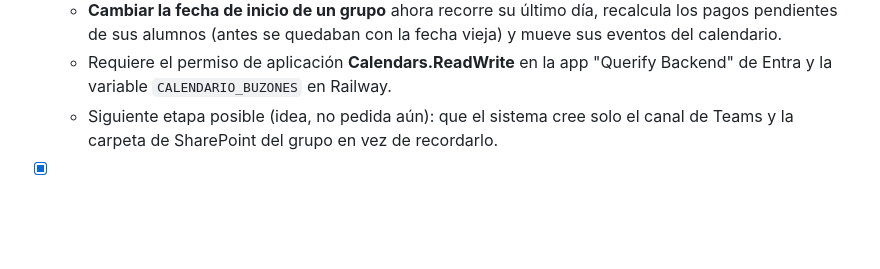
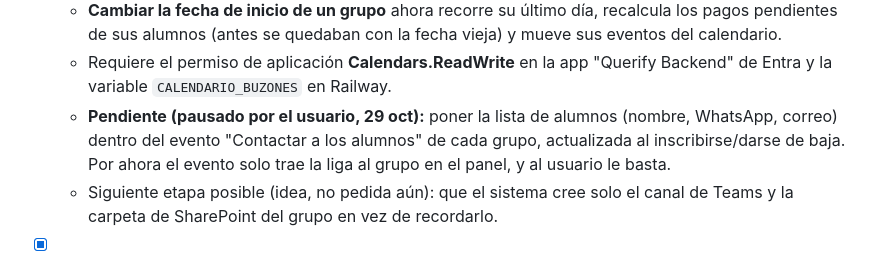
Before and after one commit to Llanas21/qa-website, a Markdown page: ESTADO.md, the part around the change. Drawn GitHub-style; blank space fills up the shorter version.

Commit message:
ESTADO: lista de alumnos en el recordatorio queda pendiente
Co-Authored-By: Claude Opus 5.5 <noreply@anthropic.com>

```diff
--- a/ESTADO.md
+++ b/ESTADO.md
@@ -67,6 +67,10 @@ tiempo. Decisiones tomadas en esa conversación:
     fecha vieja) y mueve sus eventos del calendario.
   - Requiere el permiso de aplicación **Calendars.ReadWrite** en la app
     "Querify Backend" de Entra y la variable `CALENDARIO_BUZONES` en Railway.
+  - **Pendiente (pausado por el usuario, 29 oct):** poner la lista de alumnos
+    (nombre, WhatsApp, correo) dentro del evento "Contactar a los alumnos" de
+    cada grupo, actualizada al inscribirse/darse de baja. Por ahora el evento
+    solo trae la liga al grupo en el panel, y al usuario le basta.
   - Siguiente etapa posible (idea, no pedida aún): que el sistema cree solo
     el canal de Teams y la carpeta de SharePoint del grupo en vez de
     recordarlo.
```
